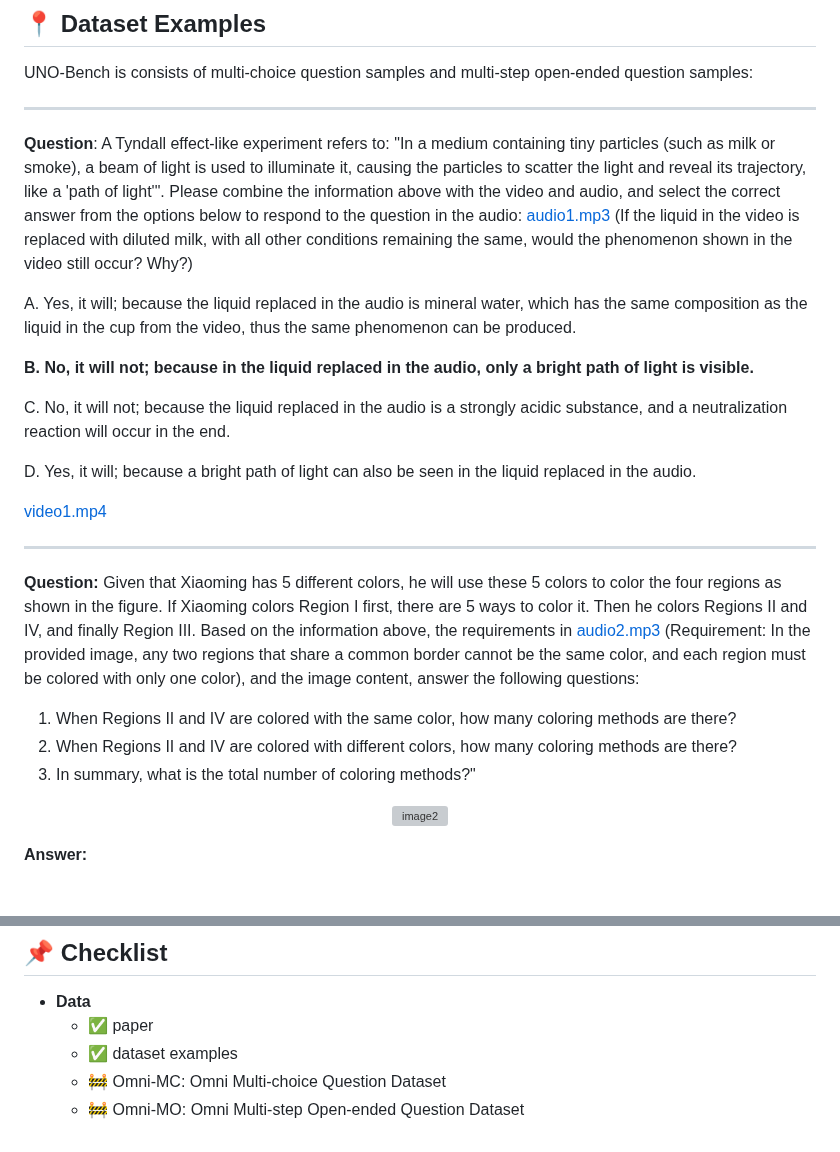
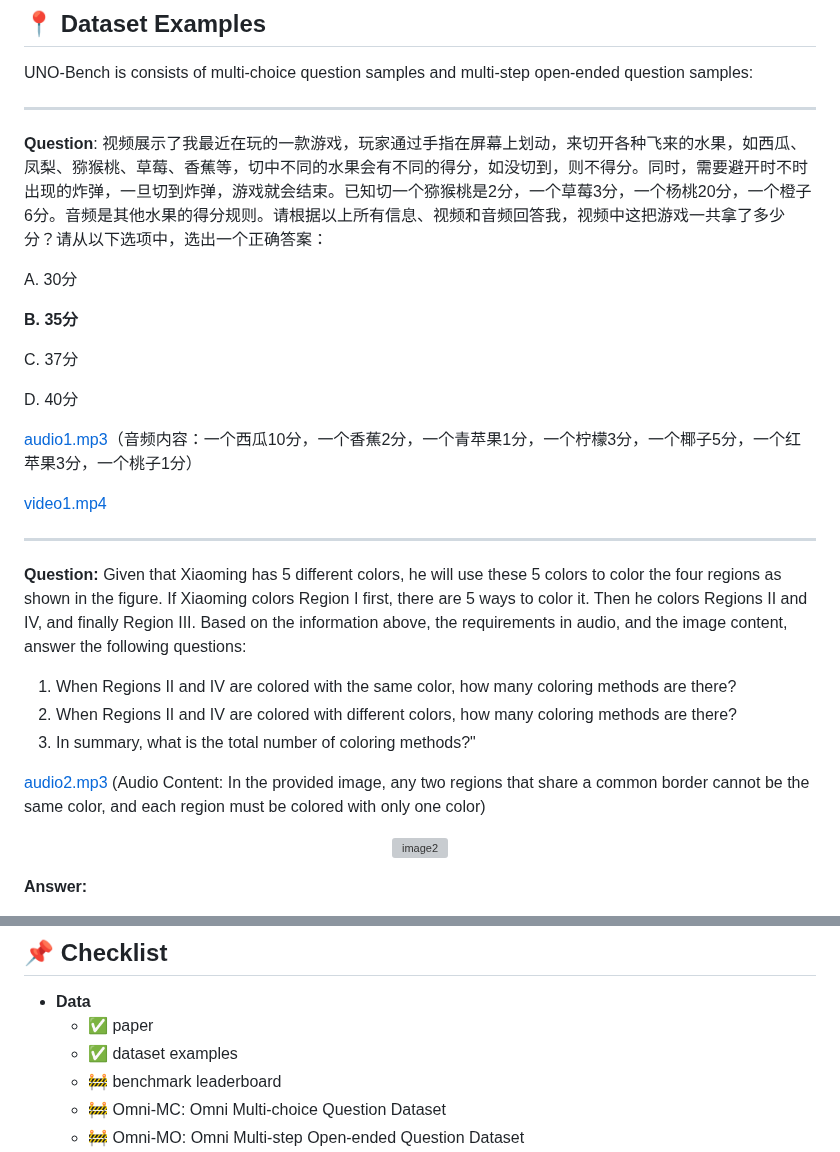
Before and after one commit to meituan-longcat/UNO-Bench, a Markdown page: README.md, 2 parts joined by grey strips. Rendered like a GitHub page; grey boxes are pictures that could not be loaded.

```diff
--- a/README.md
+++ b/README.md
@@ -53,26 +53,31 @@ UNO-Bench is consists of multi-choice question samples and multi-step open-ended
 
 ---
 
-**Question**: A Tyndall effect-like experiment refers to: "In a medium containing tiny particles (such as milk or smoke), a beam of light is used to illuminate it, causing the particles to scatter the light and reveal its trajectory, like a 'path of light'". Please combine the information above with the video and audio, and select the correct answer from the options below to respond to the question in the audio:
-[audio1.mp3](https://github.com/user-attachments/files/23120495/audio1.mp3) (If the liquid in the video is replaced with diluted milk, with all other conditions remaining the same, would the phenomenon shown in the video still occur? Why?)
+**Question**: 视频展示了我最近在玩的一款游戏，玩家通过手指在屏幕上划动，来切开各种飞来的水果，如西瓜、凤梨、猕猴桃、草莓、香蕉等，切中不同的水果会有不同的得分，如没切到，则不得分。同时，需要避开时不时出现的炸弹，一旦切到炸弹，游戏就会结束。已知切一个猕猴桃是2分，一个草莓3分，一个杨桃20分，一个橙子6分。音频是其他水果的得分规则。请根据以上所有信息、视频和音频回答我，视频中这把游戏一共拿了多少分？请从以下选项中，选出一个正确答案：
 
-A. Yes, it will; because the liquid replaced in the audio is mineral water, which has the same composition as the liquid in the cup from the video, thus the same phenomenon can be produced.
+A. 30分
 
-**B. No, it will not; because in the liquid replaced in the audio, only a bright path of light is visible.**
+**B. 35分**
 
-C. No, it will not; because the liquid replaced in the audio is a strongly acidic substance, and a neutralization reaction will occur in the end.
+C. 37分
 
-D. Yes, it will; because a bright path of light can also be seen in the liquid replaced in the audio.
+D. 40分
 
-[video1.mp4](https://github.com/user-attachments/assets/7995dd3e-2149-4774-b57b-bc63b899e129)
+[audio1.mp3](https://github.com/user-attachments/files/23122214/audio1.mp3)（音频内容：一个西瓜10分，一个香蕉2分，一个青苹果1分，一个柠檬3分，一个椰子5分，一个红苹果3分，一个桃子1分）
+
+[video1.mp4](https://github.com/user-attachments/assets/06667f0f-dd36-4d61-909a-912f778755c6)
+
+
 
 ---
 
-**Question:** Given that Xiaoming has 5 different colors, he will use these 5 colors to color the four regions as shown in the figure. If Xiaoming colors Region I first, there are 5 ways to color it. Then he colors Regions II and IV, and finally Region III. Based on the information above, the requirements in [audio2.mp3](https://github.com/user-attachments/files/23120500/audio2.mp3) (Requirement: In the provided image, any two regions that share a common border cannot be the same color, and each region must be colored with only one color), and the image content, answer the following questions:
+**Question:** Given that Xiaoming has 5 different colors, he will use these 5 colors to color the four regions as shown in the figure. If Xiaoming colors Region I first, there are 5 ways to color it. Then he colors Regions II and IV, and finally Region III. Based on the information above, the requirements in audio, and the image content, answer the following questions:
 
 1. When Regions II and IV are colored with the same color, how many coloring methods are there?
 2. When Regions II and IV are colored with different colors, how many coloring methods are there?
 3. In summary, what is the total number of coloring methods?"
+
+[audio2.mp3](https://github.com/user-attachments/files/23120500/audio2.mp3) (Audio Content: In the provided image, any two regions that share a common border cannot be the same color, and each region must be colored with only one color)
 
 <p align="center">
 <img width="239" height="192" alt="image2" src="https://github.com/user-attachments/assets/42af66e8-0084-43a8-bccf-b671e1362293" />
@@ -116,6 +121,7 @@ $$
 - **Data**
   - ✅ paper
   - ✅ dataset examples
+  - 🚧 benchmark leaderboard
   - 🚧 Omni-MC: Omni Multi-choice Question Dataset
   - 🚧 Omni-MO: Omni Multi-step Open-ended Question Dataset
 - **Code**
```
Also changed, not shown: other parts of README.md (+2 -2 lines).
